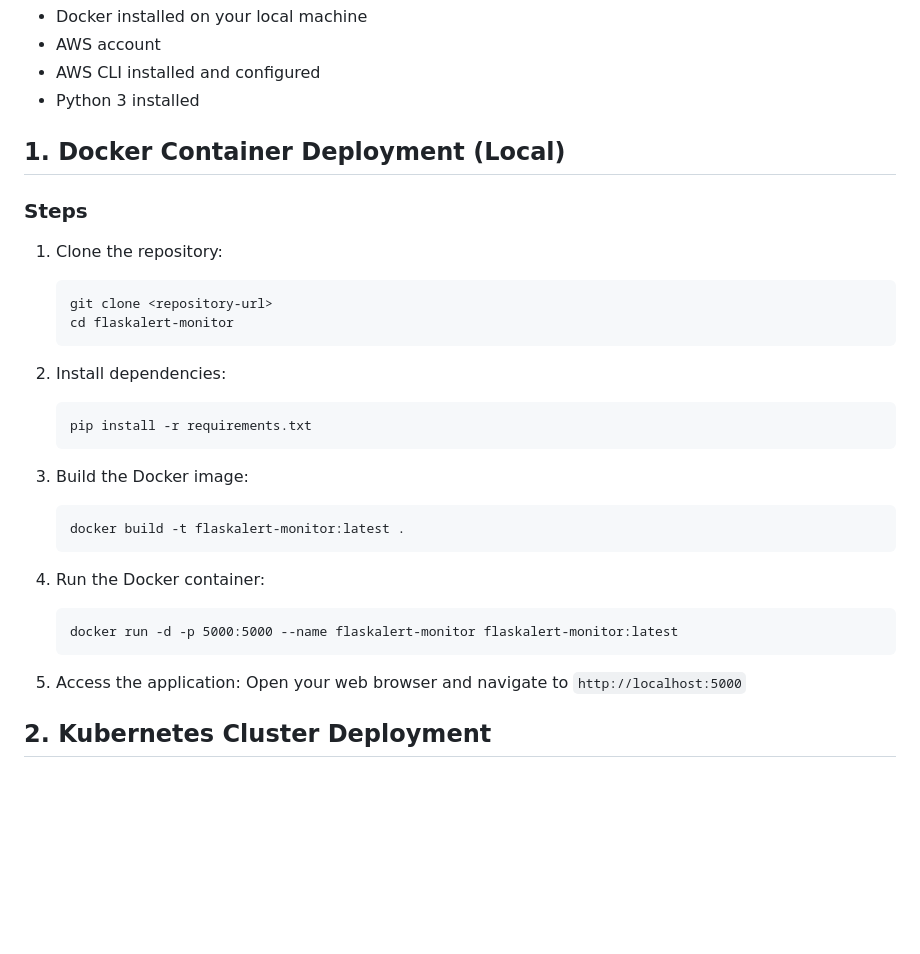
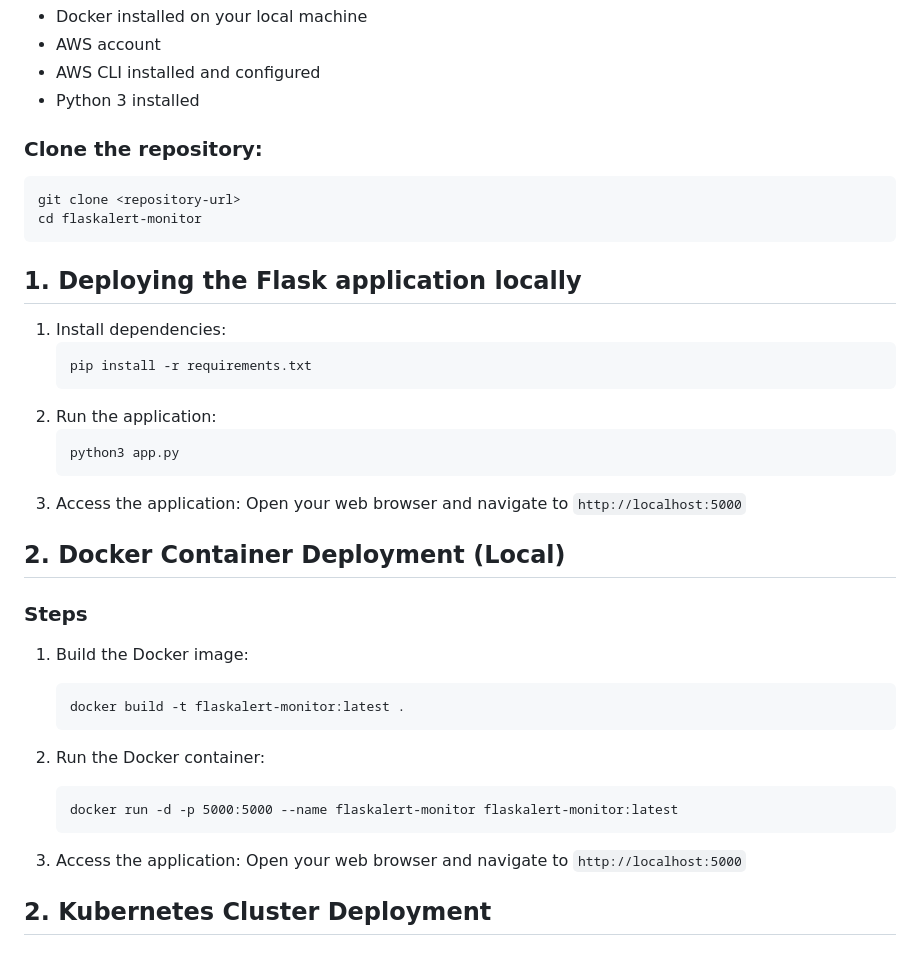
Before and after one commit to shubha21m/FlaskAlert-Monitor, a Markdown page: README.md, the part around the change. GitHub-like rendering; blank space fills up the shorter version.

````diff
--- a/README.md
+++ b/README.md
@@ -9,32 +9,40 @@ This README provides instructions for deploying the FlaskAlert Monitor applicati
 - AWS CLI installed and configured
 - Python 3 installed
 
-## 1. Docker Container Deployment (Local)
-
-### Steps
-
-1. Clone the repository:
+### Clone the repository:
    ```
    git clone <repository-url>
    cd flaskalert-monitor
    ```
 
-2. Install dependencies:
+## 1. Deploying the Flask application locally
+1. Install dependencies:
    ```
    pip install -r requirements.txt
    ```
+2. Run the application:
+   ```
+   python3 app.py
+   ```
+3. Access the application:
+   Open your web browser and navigate to `http://localhost:5000`
 
-3. Build the Docker image:
+
+## 2. Docker Container Deployment (Local)
+
+### Steps
+
+1. Build the Docker image:
    ```
    docker build -t flaskalert-monitor:latest .
    ```
 
-4. Run the Docker container:
+2. Run the Docker container:
    ```
    docker run -d -p 5000:5000 --name flaskalert-monitor flaskalert-monitor:latest
    ```
 
-4. Access the application:
+3. Access the application:
    Open your web browser and navigate to `http://localhost:5000`
 
 ## 2. Kubernetes Cluster Deployment
````
